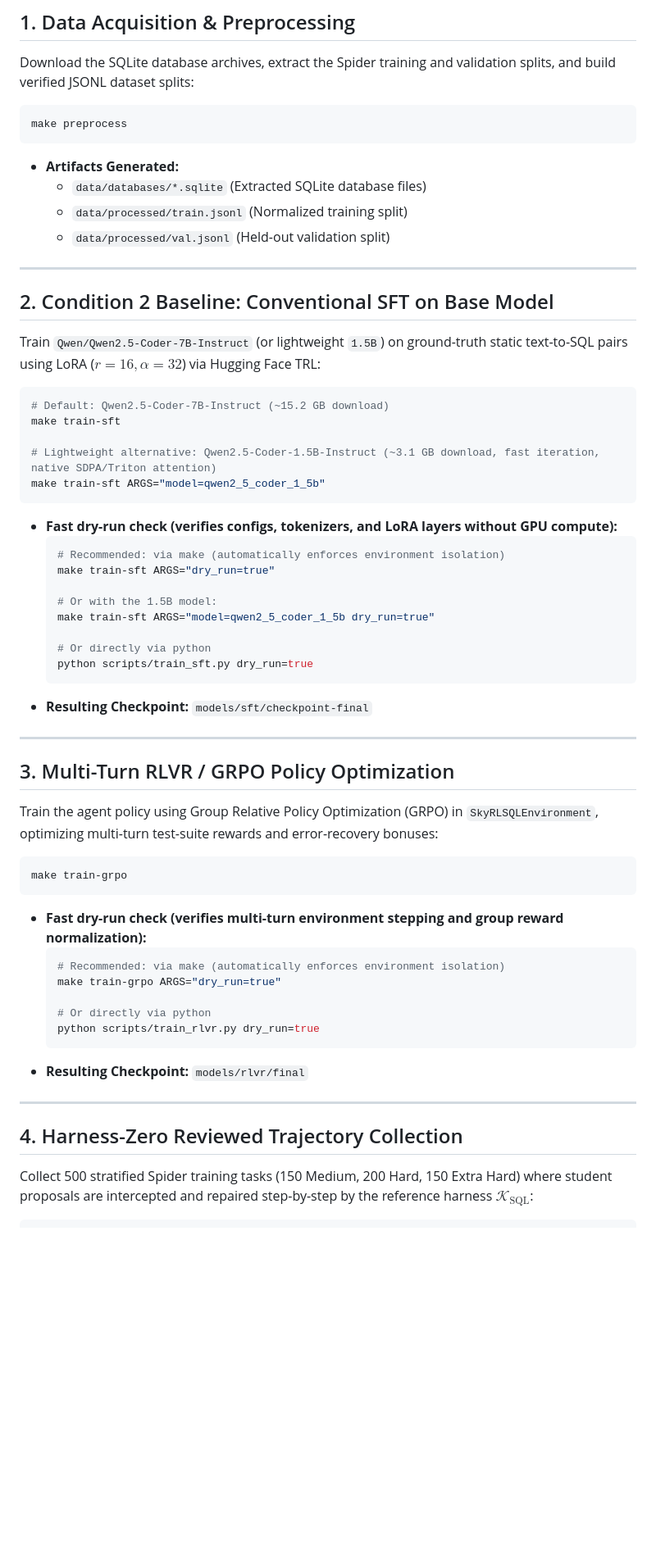
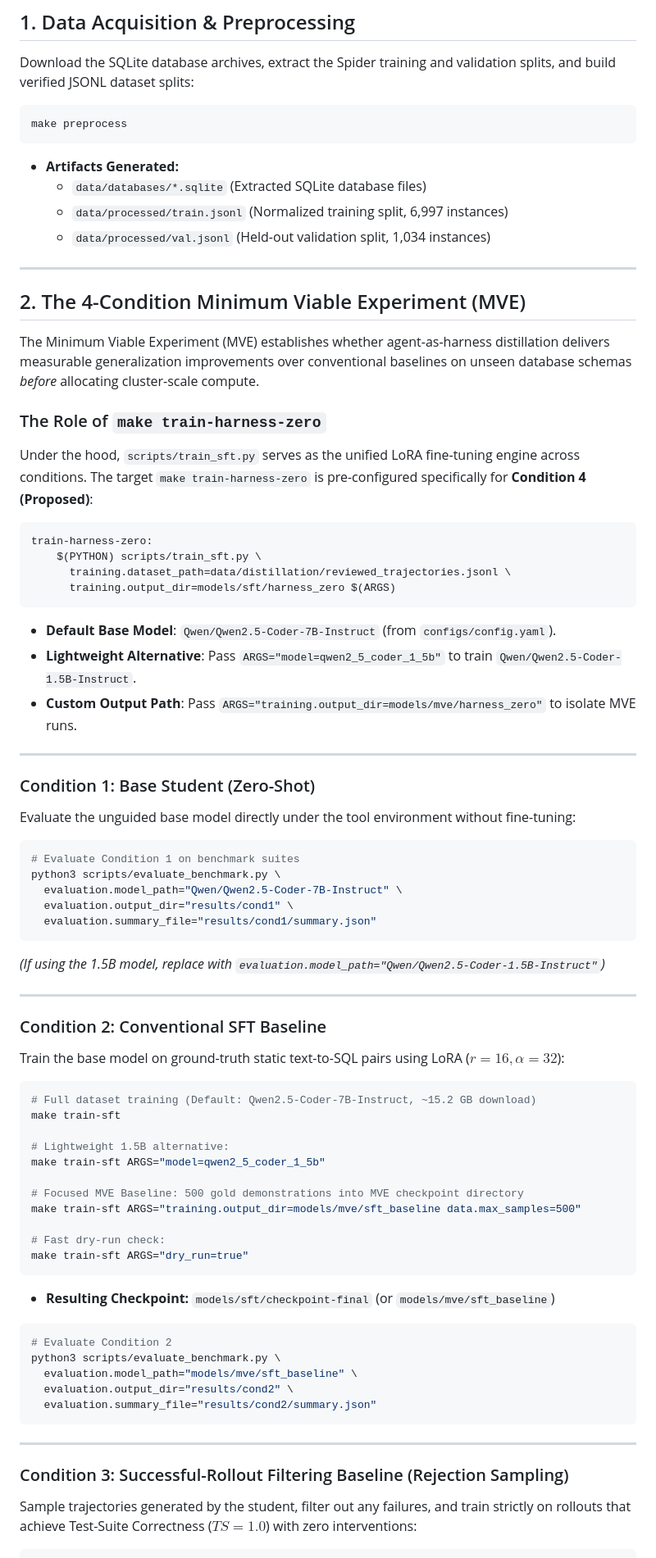
Before and after one commit to chrisjcc/ask-the-database, a Markdown page: docs/pipeline_execution_guide.md, the part around one of its changes. Shown at 82% size. GitHub-like rendering; blank space fills up the shorter version.

Commit message:
docs: unify MVE 5-condition workflow and train-harness-zero guide in pipeline_execution_guide.md

````diff
--- a/docs/pipeline_execution_guide.md
+++ b/docs/pipeline_execution_guide.md
@@ -72,58 +77,74 @@ make preprocess
 ```
 * **Artifacts Generated:**
   - `data/databases/*.sqlite` (Extracted SQLite database files)
-  - `data/processed/train.jsonl` (Normalized training split)
-  - `data/processed/val.jsonl` (Held-out validation split)
+  - `data/processed/train.jsonl` (Normalized training split, 6,997 instances)
+  - `data/processed/val.jsonl` (Held-out validation split, 1,034 instances)
 
 ---
 
-## 2. Condition 2 Baseline: Conventional SFT on Base Model
+## 2. The 4-Condition Minimum Viable Experiment (MVE)
 
-Train `Qwen/Qwen2.5-Coder-7B-Instruct` (or lightweight `1.5B`) on ground-truth static text-to-SQL pairs using LoRA ($r=16, \alpha=32$) via Hugging Face TRL:
+The Minimum Viable Experiment (MVE) establishes whether agent-as-harness distillation delivers measurable generalization improvements over conventional baselines on unseen database schemas *before* allocating cluster-scale compute.
 
-```bash
-# Default: Qwen2.5-Coder-7B-Instruct (~15.2 GB download)
-make train-sft
-
-# Lightweight alternative: Qwen2.5-Coder-1.5B-Instruct (~3.1 GB download, fast iteration, native SDPA/Triton attention)
-make train-sft ARGS="model=qwen2_5_coder_1_5b"
+### The Role of `make train-harness-zero`
+Under the hood, `scripts/train_sft.py` serves as the unified LoRA fine-tuning engine across conditions. The target `make train-harness-zero` is pre-configured specifically for **Condition 4 (Proposed)**:
+```makefile
+train-harness-zero:
+	$(PYTHON) scripts/train_sft.py \
+	  training.dataset_path=data/distillation/reviewed_trajectories.jsonl \
+	  training.output_dir=models/sft/harness_zero $(ARGS)
 ```
-* **Fast dry-run check (verifies configs, tokenizers, and LoRA layers without GPU compute):**
-  ```bash
-  # Recommended: via make (automatically enforces environment isolation)
-  make train-sft ARGS="dry_run=true"
-
-  # Or with the 1.5B model:
-  make train-sft ARGS="model=qwen2_5_coder_1_5b dry_run=true"
-
-  # Or directly via python
-  python scripts/train_sft.py dry_run=true
-  ```
-* **Resulting Checkpoint:** `models/sft/checkpoint-final`
+- **Default Base Model**: `Qwen/Qwen2.5-Coder-7B-Instruct` (from `configs/config.yaml`).
+- **Lightweight Alternative**: Pass `ARGS="model=qwen2_5_coder_1_5b"` to train `Qwen/Qwen2.5-Coder-1.5B-Instruct`.
+- **Custom Output Path**: Pass `ARGS="training.output_dir=models/mve/harness_zero"` to isolate MVE runs.
 
 ---
 
-## 3. Multi-Turn RLVR / GRPO Policy Optimization
+### Condition 1: Base Student (Zero-Shot)
 
-Train the agent policy using Group Relative Policy Optimization (GRPO) in `SkyRLSQLEnvironment`, optimizing multi-turn test-suite rewards and error-recovery bonuses:
+Evaluate the unguided base model directly under the tool environment without fine-tuning:
 
 ```bash
-make train-grpo
+# Evaluate Condition 1 on benchmark suites
+python3 scripts/evaluate_benchmark.py \
+  evaluation.model_path="Qwen/Qwen2.5-Coder-7B-Instruct" \
+  evaluation.output_dir="results/cond1" \
+  evaluation.summary_file="results/cond1/summary.json"
 ```
-* **Fast dry-run check (verifies multi-turn environment stepping and group reward normalization):**
-  ```bash
-  # Recommended: via make (automatically enforces environment isolation)
-  make train-grpo ARGS="dry_run=true"
-
-  # Or directly via python
-  python scripts/train_rlvr.py dry_run=true
-  ```
-* **Resulting Checkpoint:** `models/rlvr/final`
+*(If using the 1.5B model, replace with `evaluation.model_path="Qwen/Qwen2.5-Coder-1.5B-Instruct"`)*
 
 ---
 
-## 4. Harness-Zero Reviewed Trajectory Collection
+### Condition 2: Conventional SFT Baseline
 
-Collect 500 stratified Spider training tasks (150 Medium, 200 Hard, 150 Extra Hard) where student proposals are intercepted and repaired step-by-step by the reference harness $\mathcal{K}_{\text{SQL}}$:
+Train the base model on ground-truth static text-to-SQL pairs using LoRA ($r=16, \alpha=32$):
 
 ```bash
+# Full dataset training (Default: Qwen2.5-Coder-7B-Instruct, ~15.2 GB download)
+make train-sft
+
+# Lightweight 1.5B alternative:
+make train-sft ARGS="model=qwen2_5_coder_1_5b"
+
+# Focused MVE Baseline: 500 gold demonstrations into MVE checkpoint directory
+make train-sft ARGS="training.output_dir=models/mve/sft_baseline data.max_samples=500"
+
+# Fast dry-run check:
+make train-sft ARGS="dry_run=true"
+```
+* **Resulting Checkpoint:** `models/sft/checkpoint-final` (or `models/mve/sft_baseline`)
+
+```bash
+# Evaluate Condition 2
+python3 scripts/evaluate_benchmark.py \
+  evaluation.model_path="models/mve/sft_baseline" \
+  evaluation.output_dir="results/cond2" \
+  evaluation.summary_file="results/cond2/summary.json"
+```
+
+---
+
+### Condition 3: Successful-Rollout Filtering Baseline (Rejection Sampling)
+
+Sample trajectories generated by the student, filter out any failures, and train strictly on rollouts that achieve Test-Suite Correctness ($TS = 1.0$) with zero interventions:
+
````
Also changed, not shown: other parts of docs/pipeline_execution_guide.md (+101 -79 lines).
